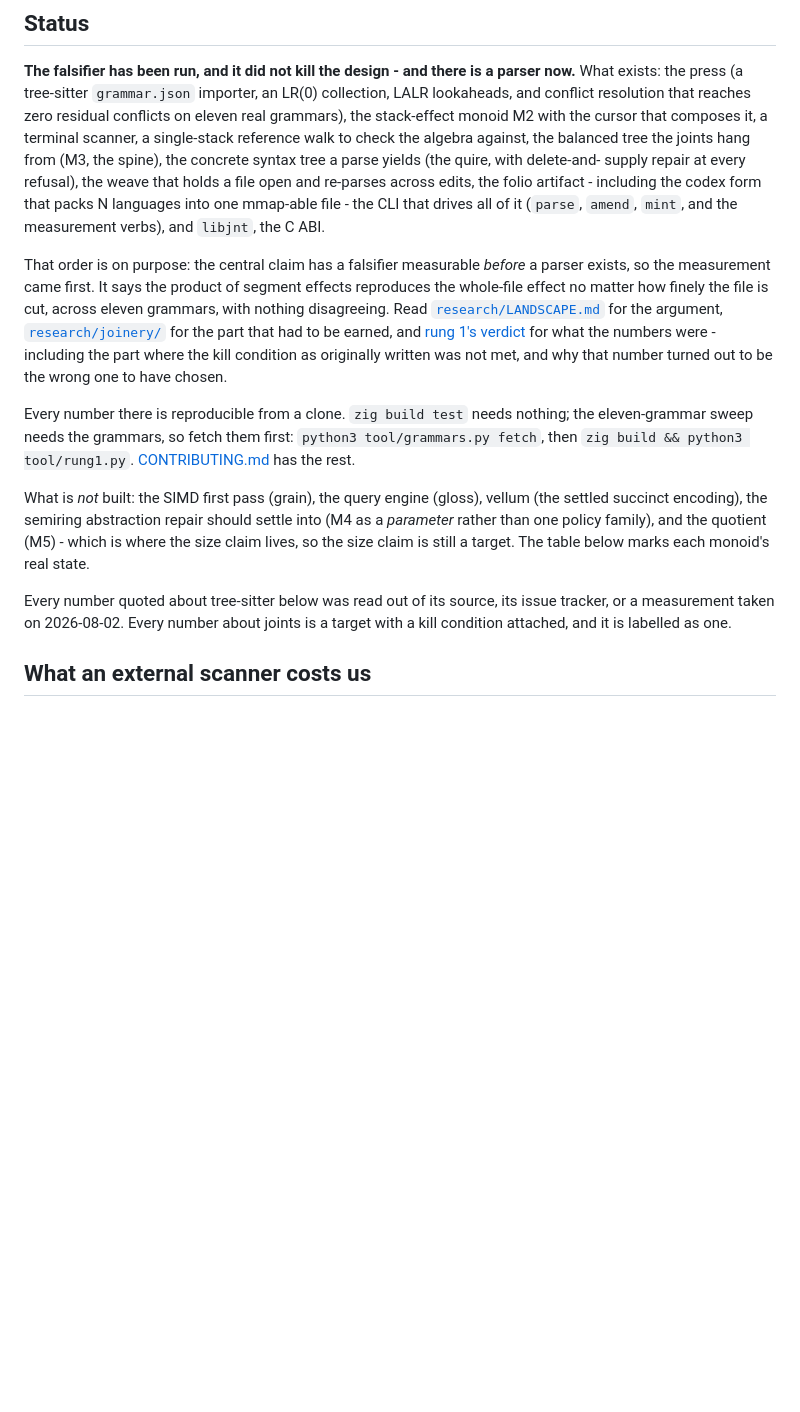
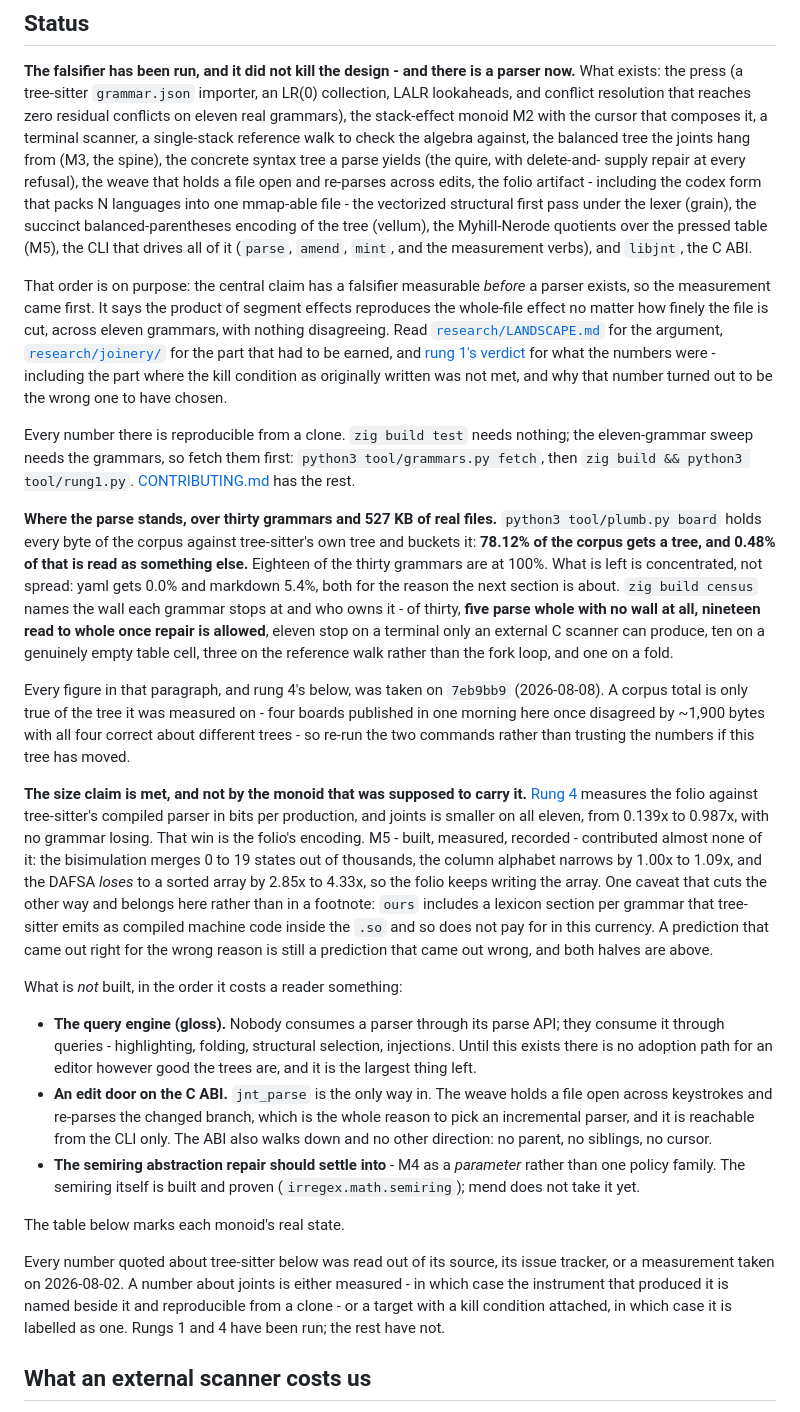
Before and after one commit to The-Billy-Company/joints, a Markdown page: README.md, the part around one of its changes. Rendered like a GitHub page; blank space fills up the shorter version.

```diff
--- a/README.md
+++ b/README.md
@@ -19,8 +19,11 @@ check the algebra against, the balanced tree the joints hang from (M3, the
 spine), the concrete syntax tree a parse yields (the quire, with delete-and-
 supply repair at every refusal), the weave that holds a file open and re-parses
 across edits, the folio artifact - including the codex form that packs N
-languages into one mmap-able file - the CLI that drives all of it (`parse`,
-`amend`, `mint`, and the measurement verbs), and `libjnt`, the C ABI.
+languages into one mmap-able file - the vectorized structural first pass under
+the lexer (grain), the succinct balanced-parentheses encoding of the tree
+(vellum), the Myhill-Nerode quotients over the pressed table (M5), the CLI that
+drives all of it (`parse`, `amend`, `mint`, and the measurement verbs), and
+`libjnt`, the C ABI.
 
 That order is on purpose: the central claim has a falsifier measurable *before* a
 parser exists, so the measurement came first. It says the product of segment
@@ -37,15 +40,59 @@ the eleven-grammar sweep needs the grammars, so fetch them first:
 `python3 tool/grammars.py fetch`, then `zig build && python3 tool/rung1.py`.
 [CONTRIBUTING.md](CONTRIBUTING.md) has the rest.
 
-What is *not* built: the SIMD first pass (grain), the query engine (gloss),
-vellum (the settled succinct encoding), the semiring abstraction repair should
-settle into (M4 as a *parameter* rather than one policy family), and the
-quotient (M5) - which is where the size claim lives, so the size claim is
-still a target. The table below marks each monoid's real state.
+**Where the parse stands, over thirty grammars and 527 KB of real files.**
+`python3 tool/plumb.py board` holds every byte of the corpus against
+tree-sitter's own tree and buckets it: **78.12% of the corpus gets a tree, and
+0.48% of that is read as something else.** Eighteen of the thirty grammars are
+at 100%. What is left is concentrated, not spread: yaml gets 0.0% and markdown
+5.4%, both for the reason the next section is about. `zig build census` names the
+wall each grammar stops at and who owns it - of thirty, **five parse whole with
+no wall at all, nineteen read to whole once repair is allowed**, eleven stop on a
+terminal only an external C scanner can produce, ten on a genuinely empty table
+cell, three on the reference walk rather than the fork loop, and one on a fold.
+
+Every figure in that paragraph, and rung 4's below, was taken on `7eb9bb9`
+(2026-08-08). A corpus total is only true of the tree it was measured on - four
+boards published in one morning here once disagreed by ~1,900 bytes with all four
+correct about different trees - so re-run the two commands rather than trusting
+the numbers if this tree has moved.
+
+**The size claim is met, and not by the monoid that was supposed to carry it.**
+[Rung 4](research/joinery/TESTING.md#rung-4---is-the-quotient-worth-its-build-time)
+measures the folio against tree-sitter's compiled parser in bits per production,
+and joints is smaller on all eleven, from 0.139x to 0.987x, with no grammar
+losing. That win is the folio's encoding. M5 - built, measured, recorded -
+contributed almost none of it: the bisimulation merges 0 to 19 states out of
+thousands, the column alphabet narrows by 1.00x to 1.09x, and the DAFSA *loses*
+to a sorted array by 2.85x to 4.33x, so the folio keeps writing the array. One
+caveat that cuts the other way and belongs here rather than in a footnote: `ours`
+includes a lexicon section per grammar that tree-sitter emits as compiled machine
+code inside the `.so` and so does not pay for in this currency. A prediction that
+came out right for the wrong reason is still a prediction that came out wrong,
+and both halves are above.
+
+What is *not* built, in the order it costs a reader something:
+
+- **The query engine (gloss).** Nobody consumes a parser through its parse API;
+  they consume it through queries - highlighting, folding, structural selection,
+  injections. Until this exists there is no adoption path for an editor however
+  good the trees are, and it is the largest thing left.
+- **An edit door on the C ABI.** `jnt_parse` is the only way in. The weave holds
+  a file open across keystrokes and re-parses the changed branch, which is the
+  whole reason to pick an incremental parser, and it is reachable from the CLI
+  only. The ABI also walks down and no other direction: no parent, no siblings,
+  no cursor.
+- **The semiring abstraction repair should settle into** - M4 as a *parameter*
+  rather than one policy family. The semiring itself is built and proven
+  (`irregex.math.semiring`); mend does not take it yet.
+
+The table below marks each monoid's real state.
 
 Every number quoted about tree-sitter below was read out of its source, its
-issue tracker, or a measurement taken on 2026-08-02. Every number about joints
-is a target with a kill condition attached, and it is labelled as one.
+issue tracker, or a measurement taken on 2026-08-02. A number about joints is
+either measured - in which case the instrument that produced it is named beside
+it and reproducible from a clone - or a target with a kill condition attached, in
+which case it is labelled as one. Rungs 1 and 4 have been run; the rest have not.
 
 ## What an external scanner costs us
 
```
Also changed, not shown: other parts of README.md (+13 -6 lines), changelog.d/+the-status-section-called-three-built-things-unbuilt-and-a-met-claim-a-target.fixed.md (added, +41 -0 lines).
